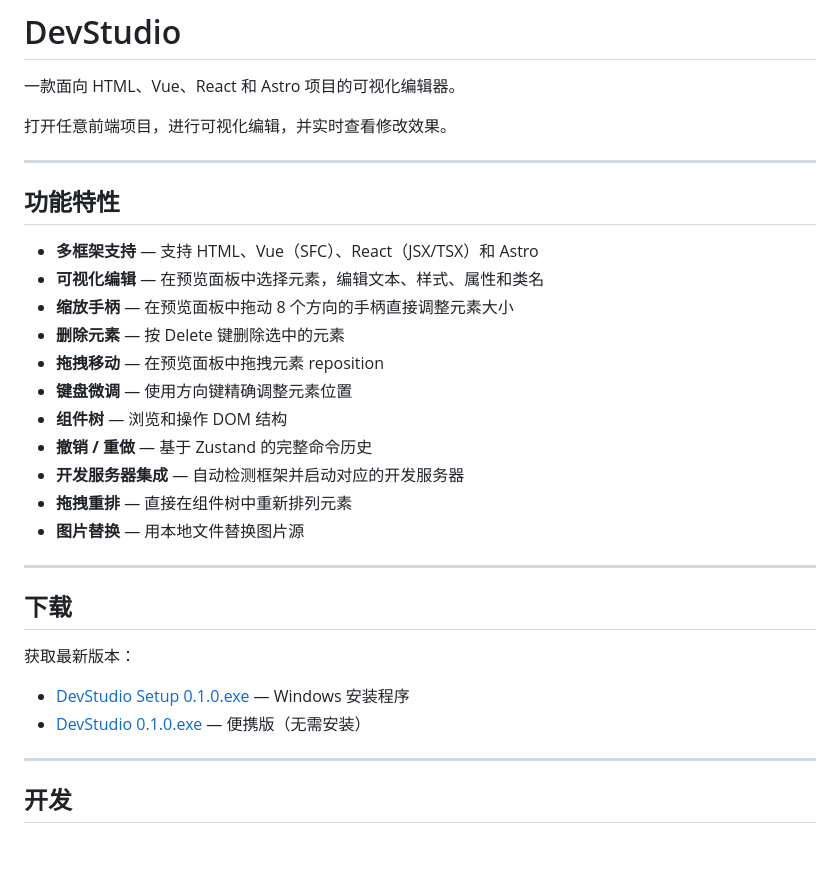
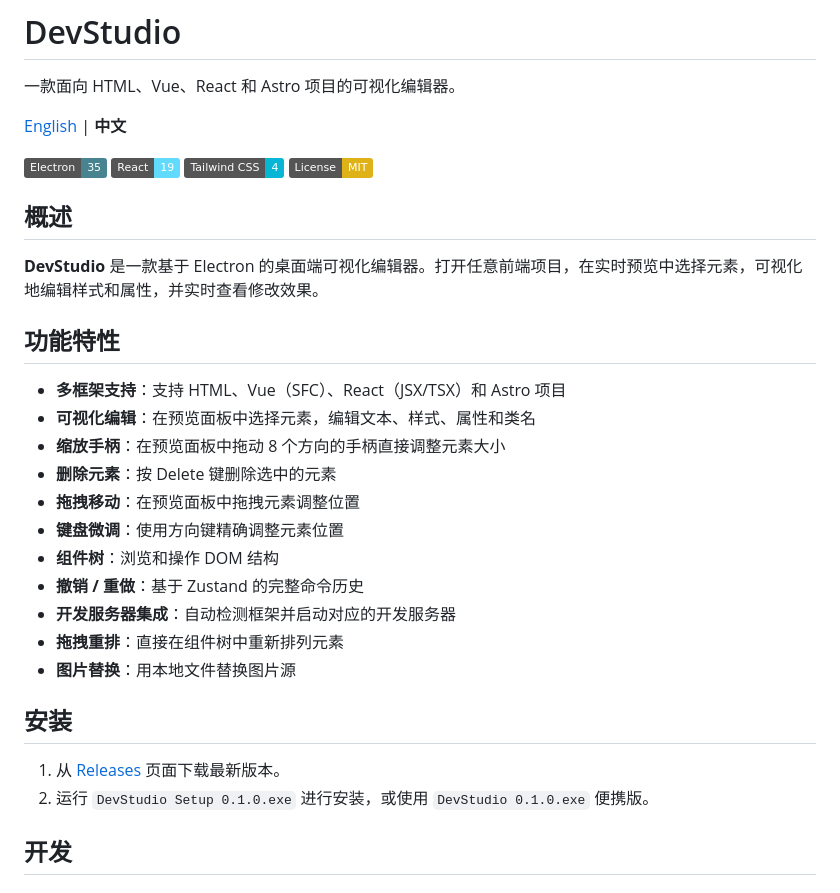
Before and after one commit to yuemokm/DevStudio, a Markdown page: README.zh-CN.md, the part around one of its changes. GitHub-like rendering; badges without logos; blank space fills up the shorter version.

```diff
--- a/README.zh-CN.md
+++ b/README.zh-CN.md
@@ -2,34 +2,35 @@
 
 一款面向 HTML、Vue、React 和 Astro 项目的可视化编辑器。
 
-打开任意前端项目，进行可视化编辑，并实时查看修改效果。
+[English](/yuemokm/DevStudio/blob/main/README.md) | **中文**
 
----
+![Electron](https://img.shields.io/badge/Electron-35-47848F?logo=electron)
+![React](https://img.shields.io/badge/React-19-61DAFB?logo=react)
+![Tailwind CSS](https://img.shields.io/badge/Tailwind%20CSS-4-06B6D4?logo=tailwindcss)
+![License](https://img.shields.io/badge/License-MIT-yellow)
+
+## 概述
+
+**DevStudio** 是一款基于 Electron 的桌面端可视化编辑器。打开任意前端项目，在实时预览中选择元素，可视化地编辑样式和属性，并实时查看修改效果。
 
 ## 功能特性
 
-- **多框架支持** — 支持 HTML、Vue（SFC）、React（JSX/TSX）和 Astro
-- **可视化编辑** — 在预览面板中选择元素，编辑文本、样式、属性和类名
-- **缩放手柄** — 在预览面板中拖动 8 个方向的手柄直接调整元素大小
-- **删除元素** — 按 Delete 键删除选中的元素
-- **拖拽移动** — 在预览面板中拖拽元素 reposition
-- **键盘微调** — 使用方向键精确调整元素位置
-- **组件树** — 浏览和操作 DOM 结构
-- **撤销 / 重做** — 基于 Zustand 的完整命令历史
-- **开发服务器集成** — 自动检测框架并启动对应的开发服务器
-- **拖拽重排** — 直接在组件树中重新排列元素
-- **图片替换** — 用本地文件替换图片源
+- **多框架支持**：支持 HTML、Vue（SFC）、React（JSX/TSX）和 Astro 项目
+- **可视化编辑**：在预览面板中选择元素，编辑文本、样式、属性和类名
+- **缩放手柄**：在预览面板中拖动 8 个方向的手柄直接调整元素大小
+- **删除元素**：按 Delete 键删除选中的元素
+- **拖拽移动**：在预览面板中拖拽元素调整位置
+- **键盘微调**：使用方向键精确调整元素位置
+- **组件树**：浏览和操作 DOM 结构
+- **撤销 / 重做**：基于 Zustand 的完整命令历史
+- **开发服务器集成**：自动检测框架并启动对应的开发服务器
+- **拖拽重排**：直接在组件树中重新排列元素
+- **图片替换**：用本地文件替换图片源
 
----
+## 安装
 
-## 下载
-
-获取最新版本：
-
-- [DevStudio Setup 0.1.0.exe](https://github.com/yuemokm/DevStudio/releases/download/v0.1.0/DevStudio%20Setup%200.1.0.exe) — Windows 安装程序
-- [DevStudio 0.1.0.exe](https://github.com/yuemokm/DevStudio/releases/download/v0.1.0/DevStudio%200.1.0.exe) — 便携版（无需安装）
-
----
+1. 从 [Releases](https://github.com/yuemokm/DevStudio/releases) 页面下载最新版本。
+2. 运行 `DevStudio Setup 0.1.0.exe` 进行安装，或使用 `DevStudio 0.1.0.exe` 便携版。
 
 ## 开发
 
```
Also changed, not shown: other parts of README.zh-CN.md (+47 -53 lines), README.md (+71 -76 lines).
